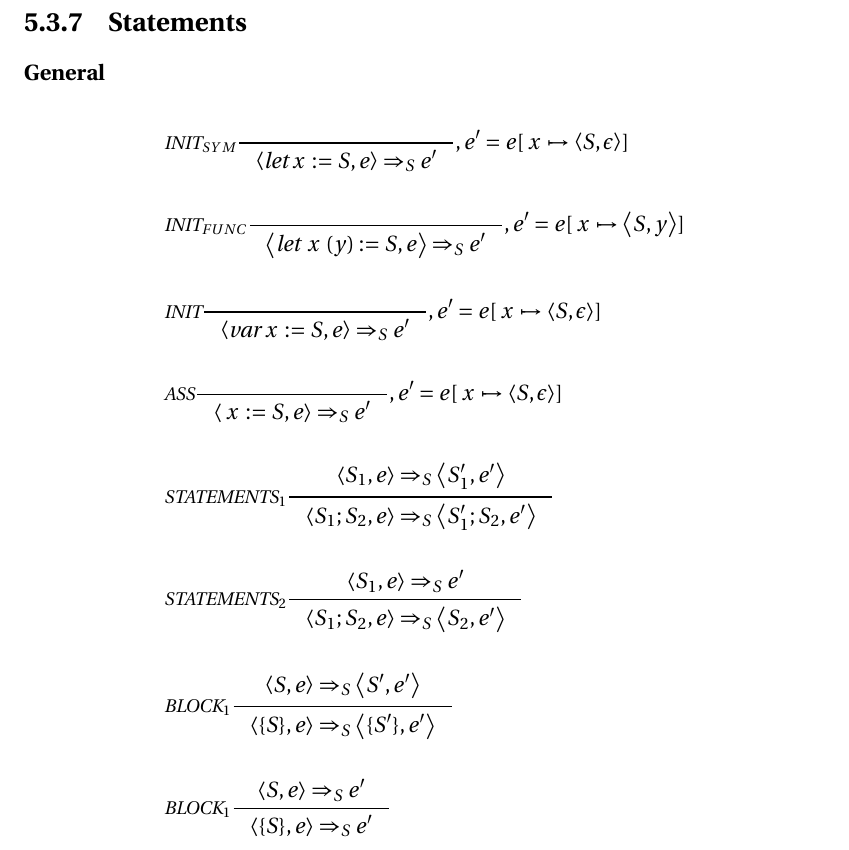
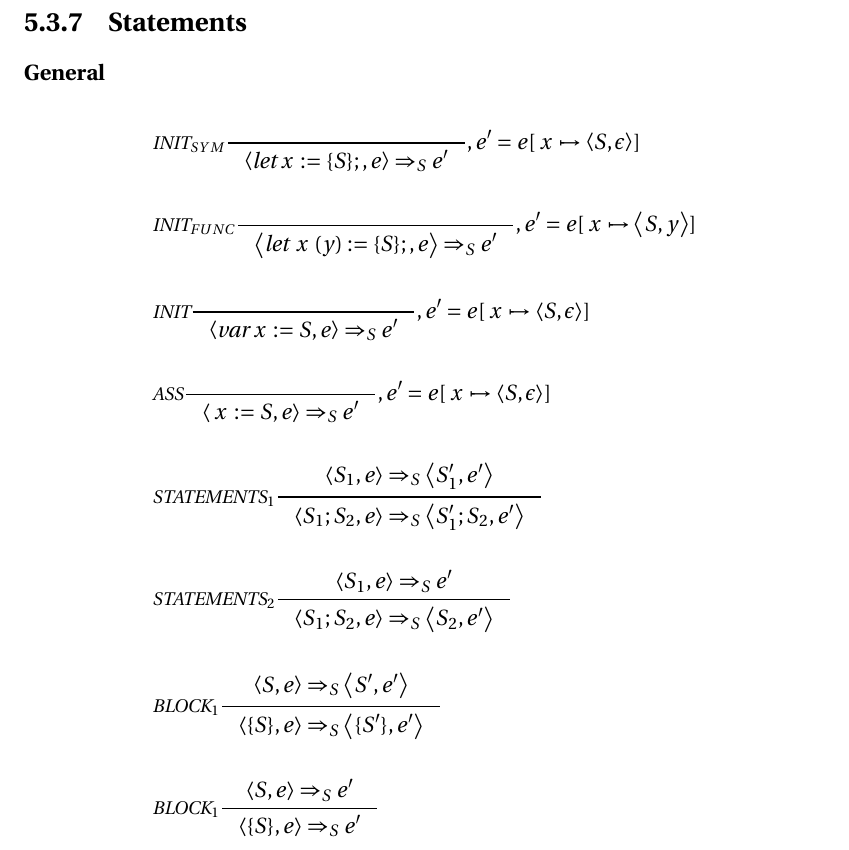
Before and after one commit to simonvandel/TLDR, a LaTeX thesis (Report/master.tex, which reads Report/Design/Semantik/semantik.tex): part of page 60 of 70, cut so that both start at the same text. Compiled offline with pdfLaTeX.

Commit message:
semantics

```diff
--- a/Report/Design/Semantik/semantik.tex
+++ b/Report/Design/Semantik/semantik.tex
@@ -255,11 +255,11 @@ $e = \text{Symbols} \rightharpoonup \text{Stm} \times \text{Symbols}$
 %												{, l = e(next), e' = e[x\mapsto l, next\mapsto new(l)]}
 %\\\\
 &\inference[$\text{INIT}_{SYM}$]{}
-                         {\Braket{\Tlet \Tx := S,e} \Rightarrow_S e'}
+                         {\Braket{\Tlet \Tx := \{S\};,e} \Rightarrow_S e'}
 												 {, e' = e[\Tx \mapsto \Braket{S,\epsilon}]}
 \\\\
 &\inference[$\text{INIT}_{FUNC}$]{}
-                         {\Braket{\Tlet \Tx(y) := S,e} \Rightarrow_S e'}
+                         {\Braket{\Tlet \Tx(y) := \{S\};,e} \Rightarrow_S e'}
 												 {, e' = e[\Tx \mapsto \Braket{S,y}]}
 \\\\
 &\inference[$\text{INIT}$]{}
```
